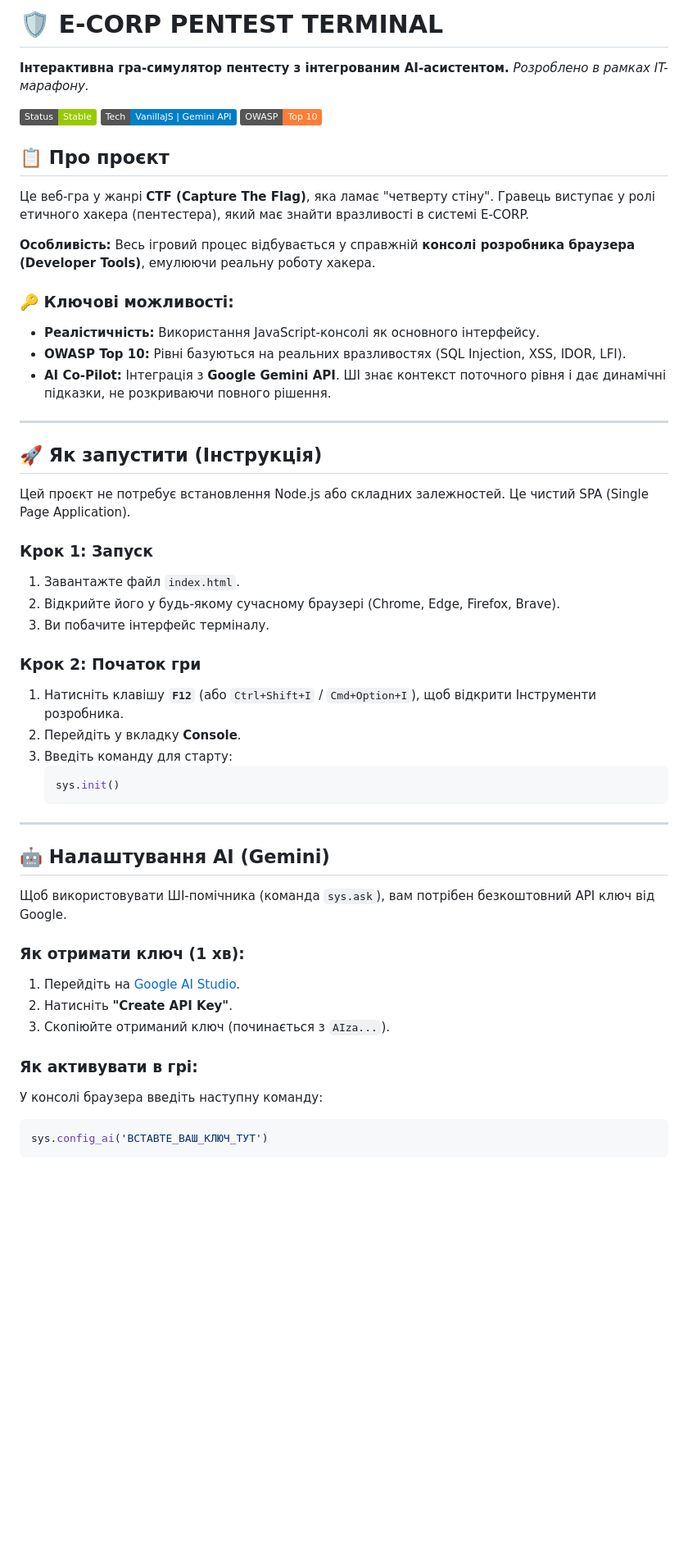
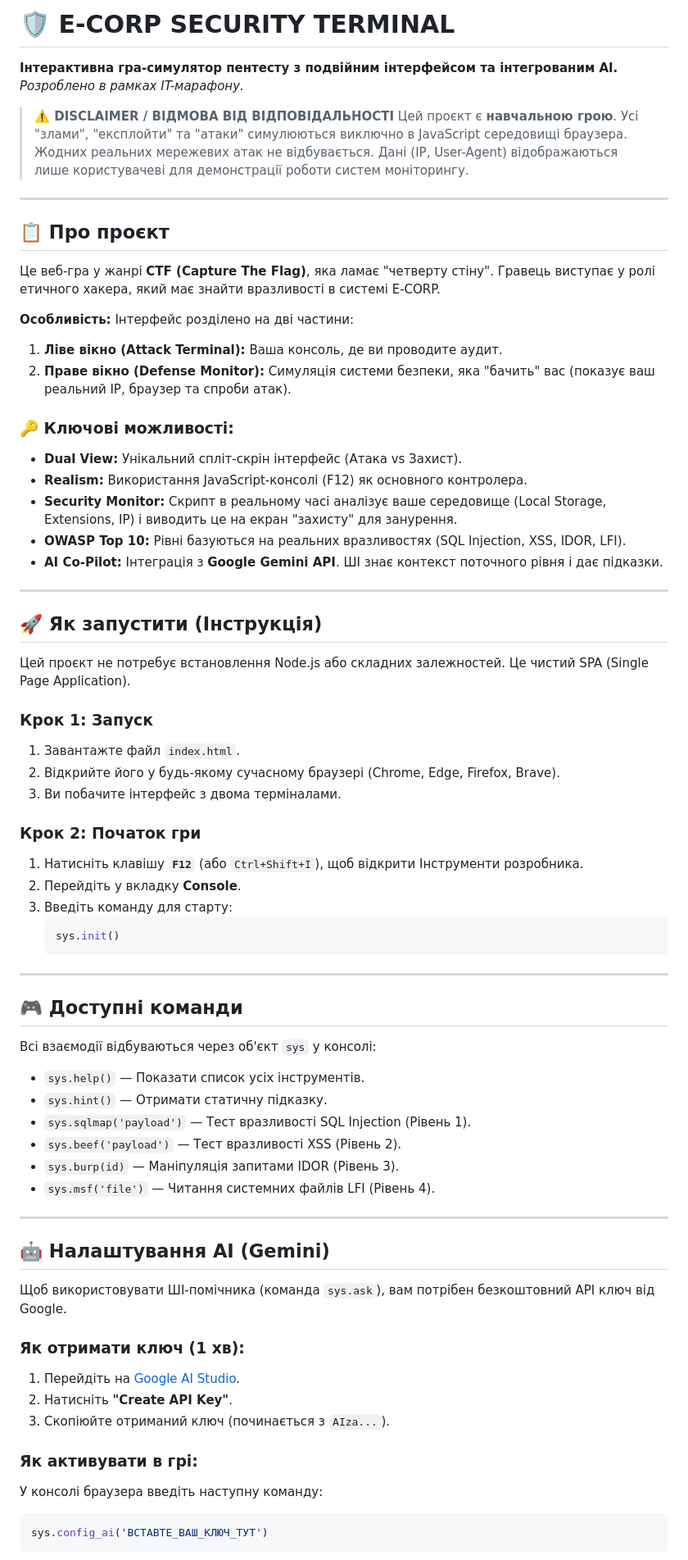
Before and after one commit to mrchde/cyber-college-ctf, a Markdown page: README.md, the part around the change printed below. Shown: that part at 82% size. Drawn GitHub-style; badges without logos; blank space fills up the shorter version.

Commit message:
Revise README for project clarity and features
Updated project description and features in README.

````diff
--- a/README.md
+++ b/README.md
@@ -1,52 +1,80 @@
-# 🛡️ E-CORP PENTEST TERMINAL
+# 🛡️ E-CORP SECURITY TERMINAL
 
-**Інтерактивна гра-симулятор пентесту з інтегрованим AI-асистентом.**
+**Інтерактивна гра-симулятор пентесту з подвійним інтерфейсом та інтегрованим AI.**
 *Розроблено в рамках IT-марафону.*
 
-![Status](https://img.shields.io/badge/Status-Stable-green) ![Tech](https://img.shields.io/badge/Tech-VanillaJS%20|%20Gemini%20API-blue) ![OWASP](https://img.shields.io/badge/OWASP-Top%2010-orange)
+
+
+> **⚠️ DISCLAIMER / ВІДМОВА ВІД ВІДПОВІДАЛЬНОСТІ**
+> Цей проєкт є **навчальною грою**. Усі "злами", "експлойти" та "атаки" симулюються виключно в JavaScript середовищі браузера. Жодних реальних мережевих атак не відбувається. Дані (IP, User-Agent) відображаються лише користувачеві для демонстрації роботи систем моніторингу.
+
+-----
 
 ## 📋 Про проєкт
 
-Це веб-гра у жанрі **CTF (Capture The Flag)**, яка ламає "четверту стіну". Гравець виступає у ролі етичного хакера (пентестера), який має знайти вразливості в системі E-CORP.
+Це веб-гра у жанрі **CTF (Capture The Flag)**, яка ламає "четверту стіну". Гравець виступає у ролі етичного хакера, який має знайти вразливості в системі E-CORP.
 
-**Особливість:** Весь ігровий процес відбувається у справжній **консолі розробника браузера (Developer Tools)**, емулюючи реальну роботу хакера.
+**Особливість:** Інтерфейс розділено на дві частини:
+
+1.  **Ліве вікно (Attack Terminal):** Ваша консоль, де ви проводите аудит.
+2.  **Праве вікно (Defense Monitor):** Симуляція системи безпеки, яка "бачить" вас (показує ваш реальний IP, браузер та спроби атак).
 
 ### 🔑 Ключові можливості:
-* **Реалістичність:** Використання JavaScript-консолі як основного інтерфейсу.
-* **OWASP Top 10:** Рівні базуються на реальних вразливостях (SQL Injection, XSS, IDOR, LFI).
-* **AI Co-Pilot:** Інтеграція з **Google Gemini API**. ШІ знає контекст поточного рівня і дає динамічні підказки, не розкриваючи повного рішення.
 
----
+  * **Dual View:** Унікальний спліт-скрін інтерфейс (Атака vs Захист).
+  * **Realism:** Використання JavaScript-консолі (F12) як основного контролера.
+  * **Security Monitor:** Скрипт в реальному часі аналізує ваше середовище (Local Storage, Extensions, IP) і виводить це на екран "захисту" для занурення.
+  * **OWASP Top 10:** Рівні базуються на реальних вразливостях (SQL Injection, XSS, IDOR, LFI).
+  * **AI Co-Pilot:** Інтеграція з **Google Gemini API**. ШІ знає контекст поточного рівня і дає підказки.
+
+-----
 
 ## 🚀 Як запустити (Інструкція)
 
 Цей проєкт не потребує встановлення Node.js або складних залежностей. Це чистий SPA (Single Page Application).
 
 ### Крок 1: Запуск
+
 1.  Завантажте файл `index.html`.
 2.  Відкрийте його у будь-якому сучасному браузері (Chrome, Edge, Firefox, Brave).
-3.  Ви побачите інтерфейс терміналу.
+3.  Ви побачите інтерфейс з двома терміналами.
 
 ### Крок 2: Початок гри
-1.  Натисніть клавішу **`F12`** (або `Ctrl+Shift+I` / `Cmd+Option+I`), щоб відкрити Інструменти розробника.
+
+1.  Натисніть клавішу **`F12`** (або `Ctrl+Shift+I`), щоб відкрити Інструменти розробника.
 2.  Перейдіть у вкладку **Console**.
 3.  Введіть команду для старту:
     ```javascript
     sys.init()
     ```
 
----
+-----
+
+## 🎮 Доступні команди
+
+Всі взаємодії відбуваються через об'єкт `sys` у консолі:
+
+  * `sys.help()` — Показати список усіх інструментів.
+  * `sys.hint()` — Отримати статичну підказку.
+  * `sys.sqlmap('payload')` — Тест вразливості SQL Injection (Рівень 1).
+  * `sys.beef('payload')` — Тест вразливості XSS (Рівень 2).
+  * `sys.burp(id)` — Маніпуляція запитами IDOR (Рівень 3).
+  * `sys.msf('file')` — Читання системних файлів LFI (Рівень 4).
+
+-----
 
 ## 🤖 Налаштування AI (Gemini)
 
 Щоб використовувати ШІ-помічника (команда `sys.ask`), вам потрібен безкоштовний API ключ від Google.
 
 ### Як отримати ключ (1 хв):
+
 1.  Перейдіть на [Google AI Studio](https://aistudio.google.com/app/apikey).
 2.  Натисніть **"Create API Key"**.
 3.  Скопіюйте отриманий ключ (починається з `AIza...`).
 
 ### Як активувати в грі:
+
 У консолі браузера введіть наступну команду:
 
 ```javascript
````
Also changed, not shown: other parts of README.md (+2 -2 lines).
